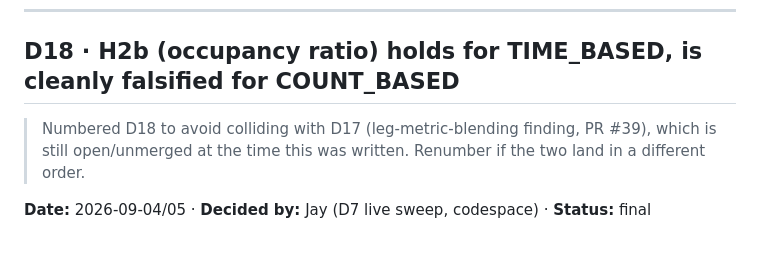
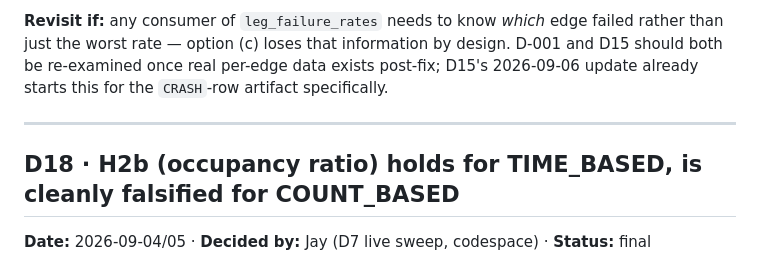
Before and after one commit to anonjj/CascadeShield, a Markdown page: docs/paper/decision-log.md, the part around one of its changes. Drawn GitHub-style.

```diff
--- a/docs/paper/decision-log.md
+++ b/docs/paper/decision-log.md
@@ -472,8 +550,11 @@ per-machine offset as a stated correction or keeps option (b) permanently for th
+**Revisit if:** any consumer of `leg_failure_rates` needs to know *which* edge failed rather
+than just the worst rate — option (c) loses that information by design. D-001 and D15 should
+both be re-examined once real per-edge data exists post-fix; D15's 2026-09-06 update already
+starts this for the `CRASH`-row artifact specifically.
+
+---
+
 ## D18 · H2b (occupancy ratio) holds for TIME_BASED, is cleanly falsified for COUNT_BASED
-
-> Numbered D18 to avoid colliding with D17 (leg-metric-blending finding, PR #39), which is
-> still open/unmerged at the time this was written. Renumber if the two land in a different
-> order.
 
 **Date:** 2026-09-04/05 · **Decided by:** Jay (D7 live sweep, codespace) · **Status:** final
 
```
Also changed, not shown: other parts of docs/paper/decision-log.md (+78 -0 lines).
